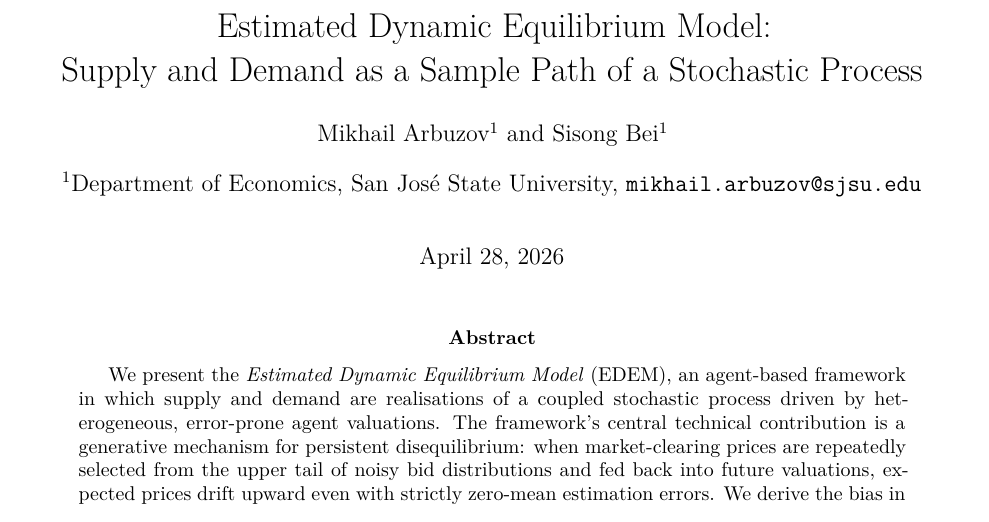
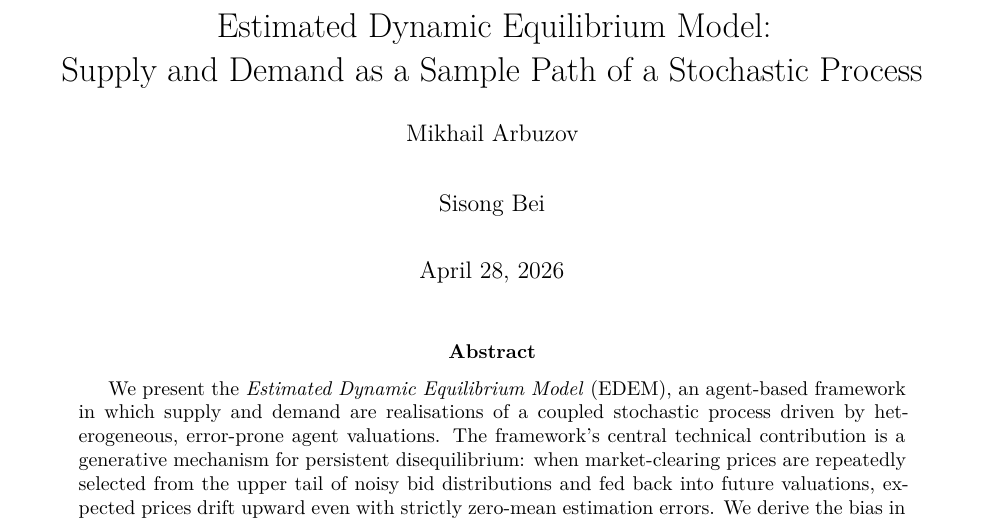
Before and after one commit to sibmike/dynamic-disequilibrium, a LaTeX paper (arxiv/edem/main.tex): part of page 1 of 28, cut so that both start at the same text. Compiled offline with XeLaTeX.

Commit message:
Remove SJSU affiliation and email from current-paper metadata
Mikhail is no longer at SJSU; Sisong's affiliation was a guess. Both
are removed; the title page now shows only the author names.

Stripped from:
  paper/main.tex                  \affil block (both authors now in
                                  one \author{... \and ...})
  arxiv/edem/main.tex             (synced)
  python_simulation/CITATION.cff  affiliation + email keys for both
                                  authors, in both top-level and
                                  preferred-citation
  python_simulation/pyproject.toml  email field
  python_simulation/README.md     citation block
  arxiv/README.md                 byline + Affiliation/Email rows

Note on \author syntax: with authblk, two consecutive \author{}
calls without affiliation indices silently overwrite each other.
Combined into a single \author{Mikhail Arbuzov \and Sisong Bei}
so both names appear on the title page.

Historical references to SJSU in references.bib (the 2018 working-
paper notes), drafts/ filenames, and code comments referring to the
2018 originals are left intact -- those are facts about the 2018
sources, not current-author metadata.

Co-Authored-By: Claude Opus 4.7 (1M context) <noreply@anthropic.com>

```diff
--- a/arxiv/edem/main.tex
+++ b/arxiv/edem/main.tex
@@ -48,10 +48,7 @@
 \title{Estimated Dynamic Equilibrium Model:\\
        Supply and Demand as a Sample Path of a Stochastic Process}
 
-\author[1]{Mikhail Arbuzov}
-\author[1]{Sisong Bei}
-\affil[1]{Department of Economics, San Jos\'e State University\\
-          \texttt{mikhail.arbuzov@sjsu.edu}}
+\author{Mikhail Arbuzov \and Sisong Bei}
 
 \date{\today}
 
```
Also changed, not shown: paper/main.tex (+1 -4 lines), python_simulation/pyproject.toml (+1 -1 lines), arxiv/README.md, python_simulation/README.md, 1 other file.
